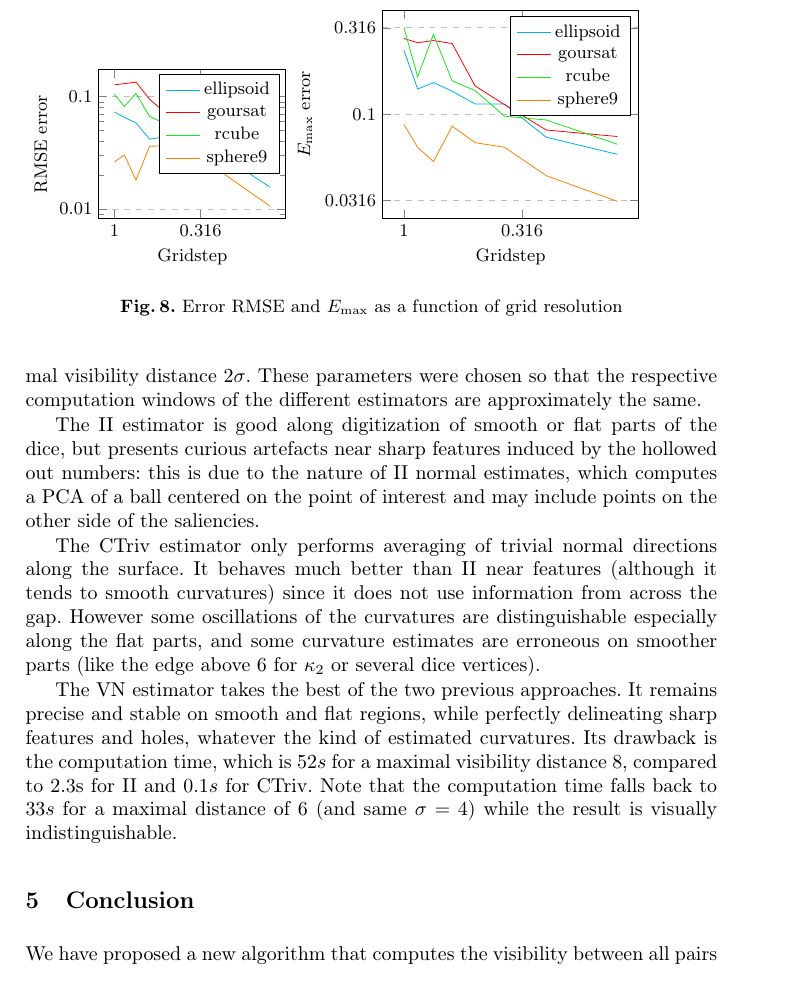
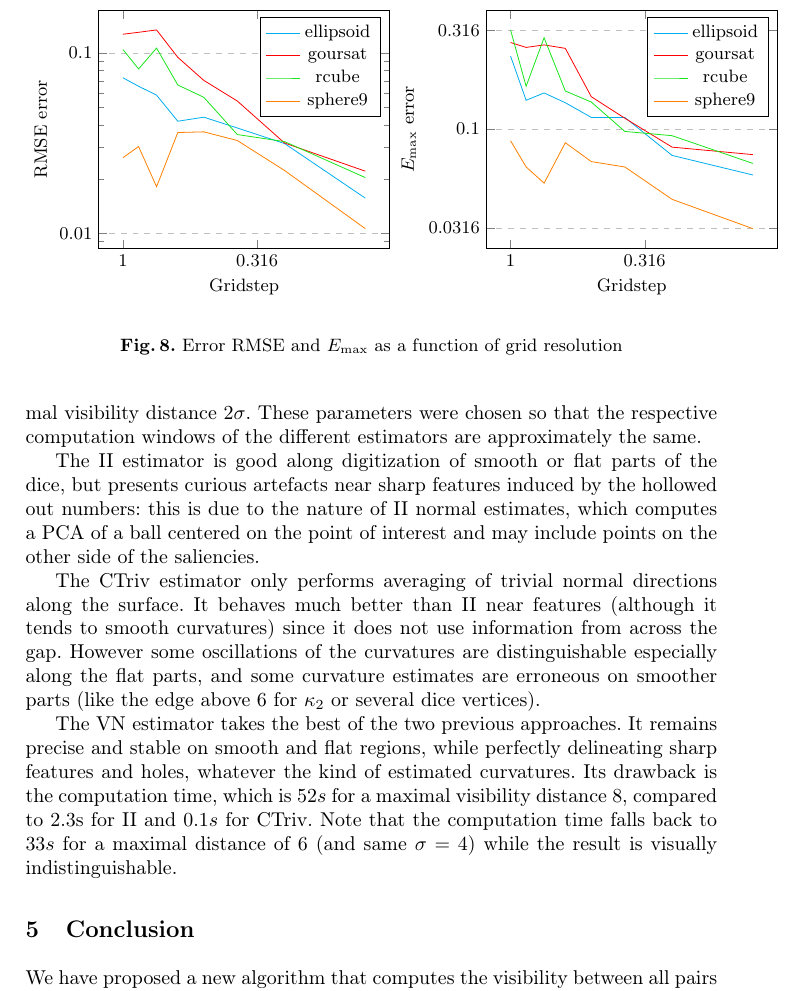
Before and after one commit to romain22222/VisibilityLattices, a LaTeX paper (DGMM2025/paper.tex, which reads DGMM2025/normalsandcurvature.tex): part of page 9 of 13, cut so that both start at the same text. Compiled offline with pdfLaTeX.

Commit message:
fix figs size

```diff
--- a/DGMM2025/normalsandcurvature.tex
+++ b/DGMM2025/normalsandcurvature.tex
@@ -37,7 +37,7 @@ of our normals compared to normals computed with the integral invariant (II) est
         \begin{tikzpicture}
             \centering
             \begin{axis}[
-                width=0.4\textwidth,
+                width=0.55\textwidth,
                 xlabel={Gridstep},
                 ylabel={RMSE error},
                 x dir=reverse,
@@ -78,7 +78,7 @@ of our normals compared to normals computed with the integral invariant (II) est
             \centering
             \begin{axis}
                 [
-                width=0.5\textwidth,
+                width=0.55\textwidth,
                 xlabel={Gridstep},
                 ylabel={$E_{\max}$ error},
                 x dir=reverse,
```
